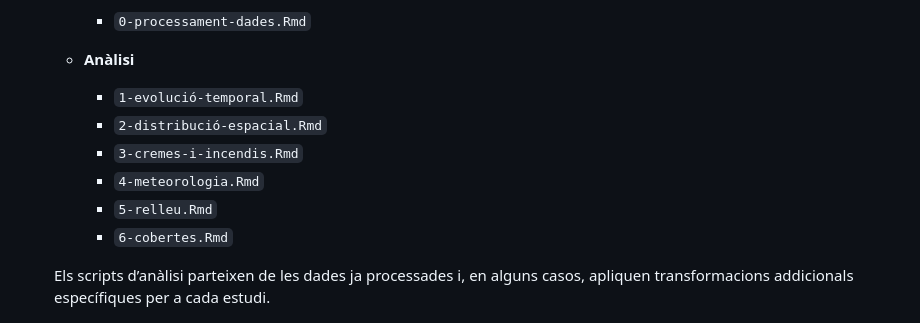
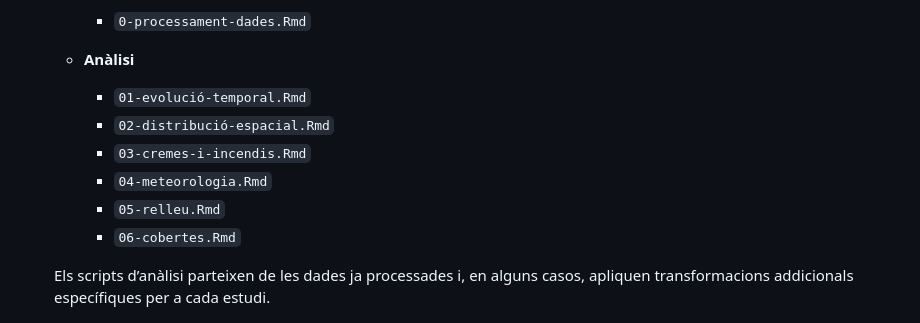
Before and after one commit to lmartinezmarga/TFM, a Markdown page: README.md, the part around the change. Drawn GitHub-style.

```diff
--- a/README.md
+++ b/README.md
@@ -37,12 +37,12 @@ El repositori està organitzat de la manera següent:
     - `0-processament-dades.Rmd`
 
   - **Anàlisi**
-    - `1-evolució-temporal.Rmd`
-    - `2-distribució-espacial.Rmd`
-    - `3-cremes-i-incendis.Rmd`
-    - `4-meteorologia.Rmd`
-    - `5-relleu.Rmd`
-    - `6-cobertes.Rmd`
+    - `01-evolució-temporal.Rmd`
+    - `02-distribució-espacial.Rmd`
+    - `03-cremes-i-incendis.Rmd`
+    - `04-meteorologia.Rmd`
+    - `05-relleu.Rmd`
+    - `06-cobertes.Rmd`
 
   Els scripts d’anàlisi parteixen de les dades ja processades i, en alguns casos, apliquen transformacions addicionals específiques per a cada estudi.
 
```
